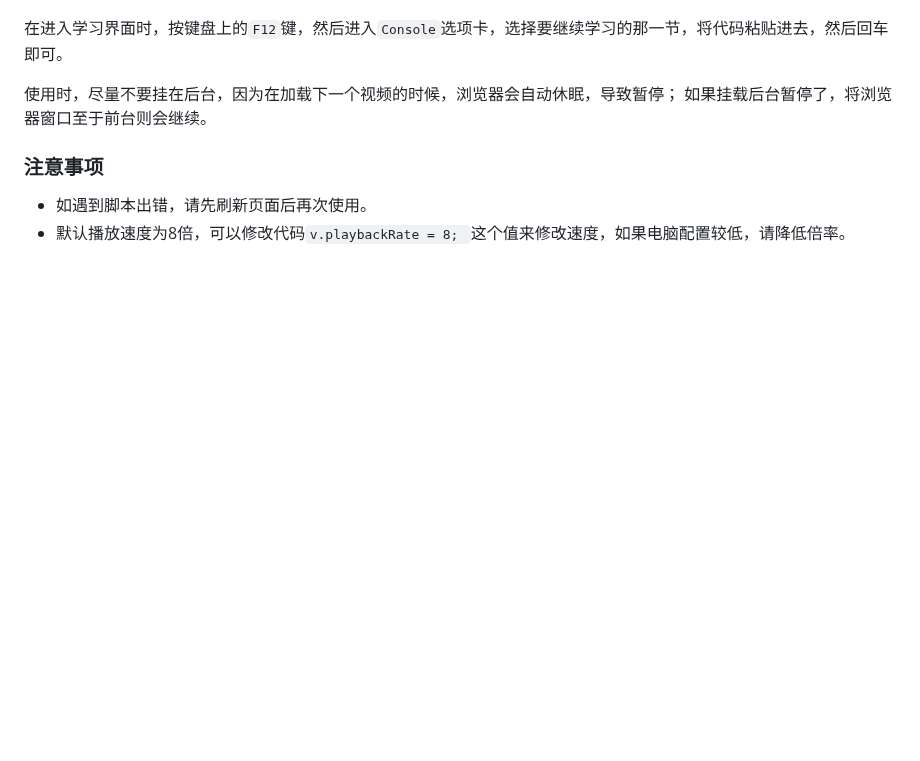
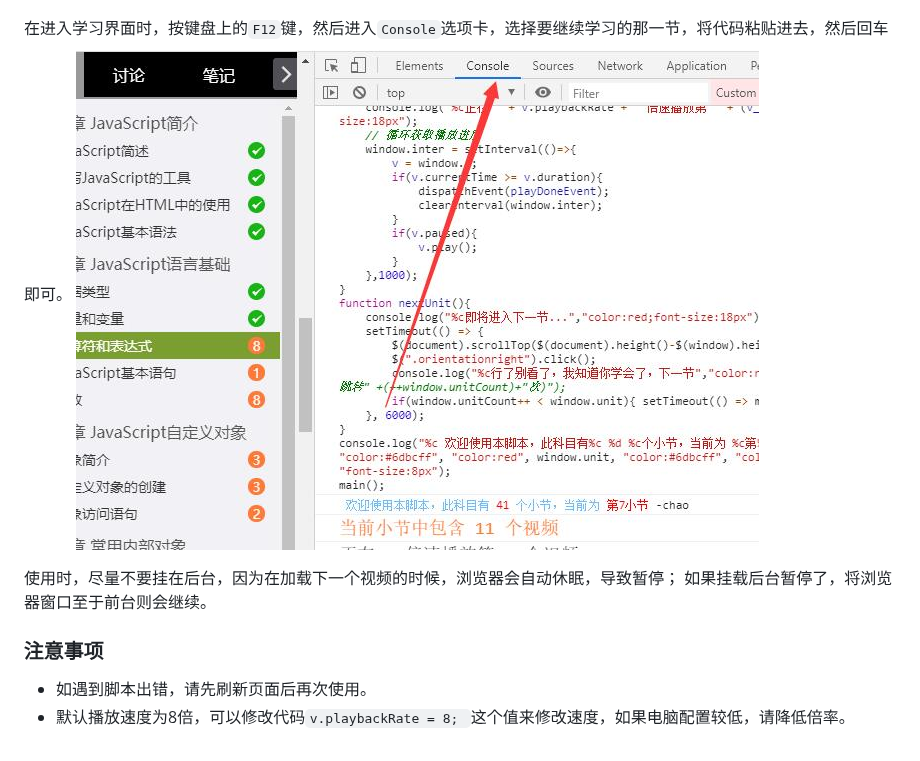
Before and after one commit to chaolucky18/xuexitongScript, a Markdown page: README.md, the part around the change. Rendered like a GitHub page; pictures changed too: img/2.jpg (added); blank space fills up the shorter version.

Commit message:
修改文件

```diff
--- a/README.md
+++ b/README.md
@@ -8,6 +8,7 @@
 ![1](img/1.jpg)
 
 在进入学习界面时，按键盘上的`F12`键，然后进入`Console`选项卡，选择要继续学习的那一节，将代码粘贴进去，然后回车即可。
+![2](img/2.jpg)
 
 使用时，尽量不要挂在后台，因为在加载下一个视频的时候，浏览器会自动休眠，导致暂停；
 如果挂载后台暂停了，将浏览器窗口至于前台则会继续。
```
